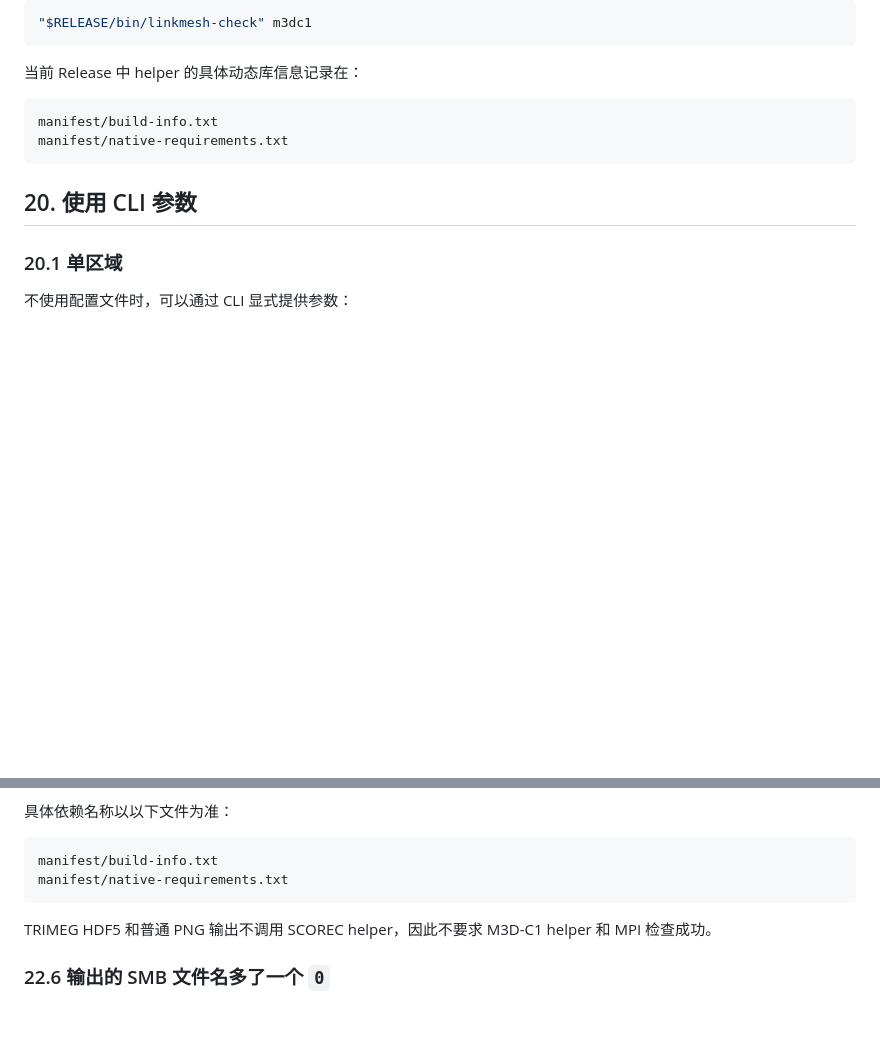
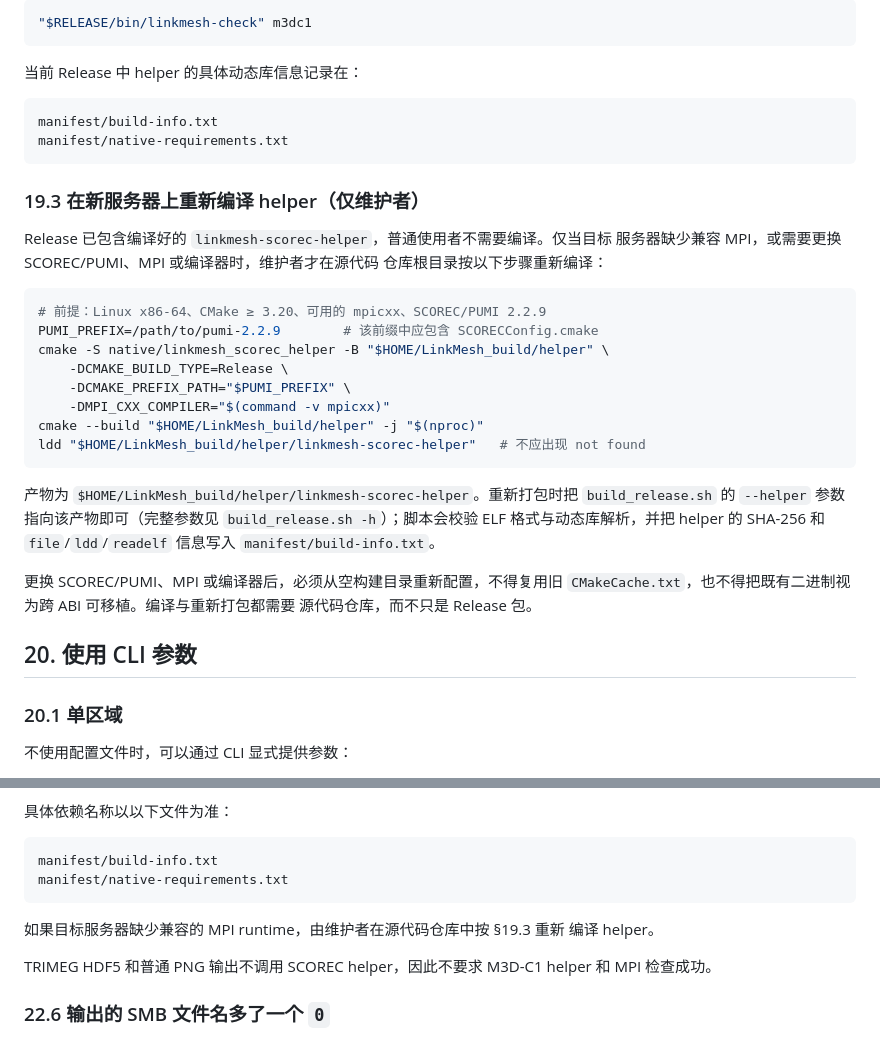
Before and after one commit to ziyu59151/LinkMesh, a Markdown page: packaging/release/README.md, 2 parts joined by grey strips. Drawn GitHub-style; blank space fills up the shorter version.

Commit message:
docs: 在发布 README 中补充维护者重新编译 helper 的最小步骤

````diff
--- a/packaging/release/README.md
+++ b/packaging/release/README.md
@@ -1293,6 +1293,32 @@ manifest/build-info.txt
 manifest/native-requirements.txt
 ```
 
+### 19.3 在新服务器上重新编译 helper（仅维护者）
+
+Release 已包含编译好的 `linkmesh-scorec-helper`，普通使用者不需要编译。仅当目标
+服务器缺少兼容 MPI，或需要更换 SCOREC/PUMI、MPI 或编译器时，维护者才在源代码
+仓库根目录按以下步骤重新编译：
+
+```bash
+# 前提：Linux x86-64、CMake ≥ 3.20、可用的 mpicxx、SCOREC/PUMI 2.2.9
+PUMI_PREFIX=/path/to/pumi-2.2.9        # 该前缀中应包含 SCORECConfig.cmake
+cmake -S native/linkmesh_scorec_helper -B "$HOME/LinkMesh_build/helper" \
+    -DCMAKE_BUILD_TYPE=Release \
+    -DCMAKE_PREFIX_PATH="$PUMI_PREFIX" \
+    -DMPI_CXX_COMPILER="$(command -v mpicxx)"
+cmake --build "$HOME/LinkMesh_build/helper" -j "$(nproc)"
+ldd "$HOME/LinkMesh_build/helper/linkmesh-scorec-helper"   # 不应出现 not found
+```
+
+产物为 `$HOME/LinkMesh_build/helper/linkmesh-scorec-helper`。重新打包时把
+`build_release.sh` 的 `--helper` 参数指向该产物即可（完整参数见
+`build_release.sh -h`）；脚本会校验 ELF 格式与动态库解析，并把 helper 的
+SHA-256 和 `file`/`ldd`/`readelf` 信息写入 `manifest/build-info.txt`。
+
+更换 SCOREC/PUMI、MPI 或编译器后，必须从空构建目录重新配置，不得复用旧
+`CMakeCache.txt`，也不得把既有二进制视为跨 ABI 可移植。编译与重新打包都需要
+源代码仓库，而不只是 Release 包。
+
 ## 20. 使用 CLI 参数
 
 ### 20.1 单区域
@@ -1505,6 +1531,9 @@ manifest/build-info.txt
 manifest/native-requirements.txt
 ```
 
+如果目标服务器缺少兼容的 MPI runtime，由维护者在源代码仓库中按 §19.3 重新
+编译 helper。
+
 TRIMEG HDF5 和普通 PNG 输出不调用 SCOREC helper，因此不要求 M3D-C1 helper 和 MPI 检查成功。
 
 ### 22.6 输出的 SMB 文件名多了一个 `0`
````
